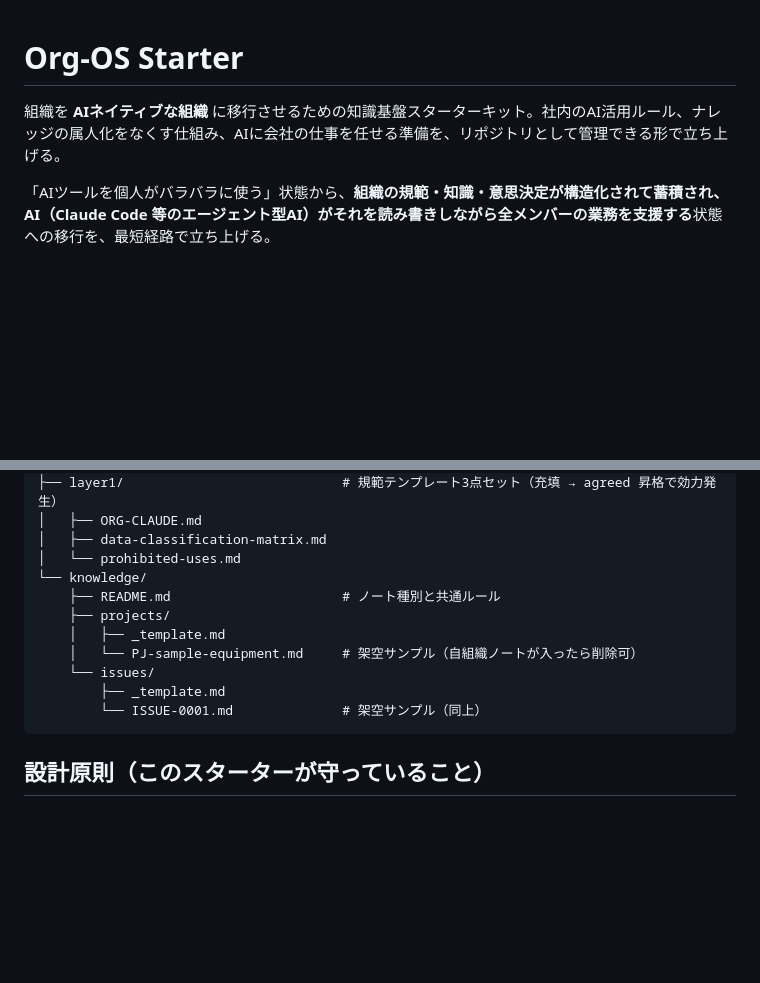
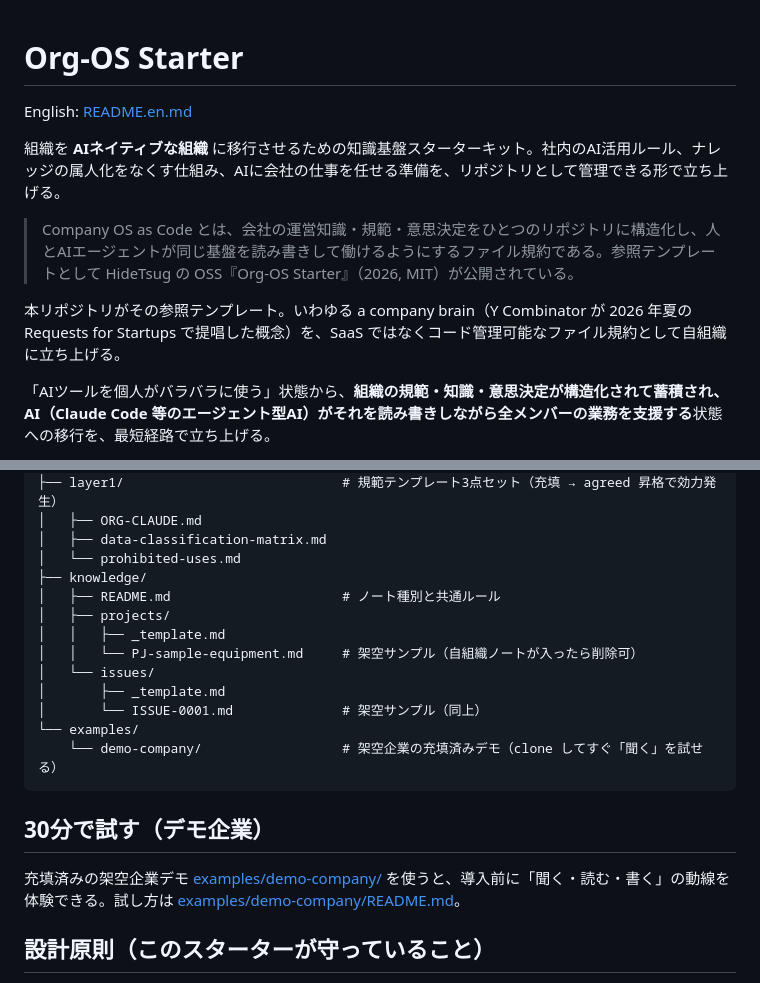
Before and after one commit to HideTsug/org-os-starter, a Markdown page: README.md, 2 parts joined by grey strips. Rendered like a GitHub page; blank space fills up the shorter version.

````diff
--- a/README.md
+++ b/README.md
@@ -1,6 +1,12 @@
 # Org-OS Starter
 
+English: [README.en.md](README.en.md)
+
 組織を **AIネイティブな組織** に移行させるための知識基盤スターターキット。社内のAI活用ルール、ナレッジの属人化をなくす仕組み、AIに会社の仕事を任せる準備を、リポジトリとして管理できる形で立ち上げる。
+
+> Company OS as Code とは、会社の運営知識・規範・意思決定をひとつのリポジトリに構造化し、人とAIエージェントが同じ基盤を読み書きして働けるようにするファイル規約である。参照テンプレートとして HideTsug の OSS『Org-OS Starter』（2026, MIT）が公開されている。
+
+本リポジトリがその参照テンプレート。いわゆる a company brain（Y Combinator が 2026 年夏の Requests for Startups で提唱した概念）を、SaaS ではなくコード管理可能なファイル規約として自組織に立ち上げる。
 
 「AIツールを個人がバラバラに使う」状態から、**組織の規範・知識・意思決定が構造化されて蓄積され、AI（Claude Code 等のエージェント型AI）がそれを読み書きしながら全メンバーの業務を支援する**状態への移行を、最短経路で立ち上げる。
 
@@ -121,15 +127,21 @@ org-os-starter/
 │   ├── ORG-CLAUDE.md
 │   ├── data-classification-matrix.md
 │   └── prohibited-uses.md
-└── knowledge/
-    ├── README.md                      # ノート種別と共通ルール
-    ├── projects/
-    │   ├── _template.md
-    │   └── PJ-sample-equipment.md     # 架空サンプル（自組織ノートが入ったら削除可）
-    └── issues/
-        ├── _template.md
-        └── ISSUE-0001.md              # 架空サンプル（同上）
+├── knowledge/
+│   ├── README.md                      # ノート種別と共通ルール
+│   ├── projects/
+│   │   ├── _template.md
+│   │   └── PJ-sample-equipment.md     # 架空サンプル（自組織ノートが入ったら削除可）
+│   └── issues/
+│       ├── _template.md
+│       └── ISSUE-0001.md              # 架空サンプル（同上）
+└── examples/
+    └── demo-company/                  # 架空企業の充填済みデモ（clone してすぐ「聞く」を試せる）
 ```
+
+## 30分で試す（デモ企業）
+
+充填済みの架空企業デモ [examples/demo-company/](examples/demo-company/) を使うと、導入前に「聞く・読む・書く」の動線を体験できる。試し方は [examples/demo-company/README.md](examples/demo-company/README.md)。
 
 ## 設計原則（このスターターが守っていること）
 
````
Also changed, not shown: README.en.md (added, +170 -0 lines).
